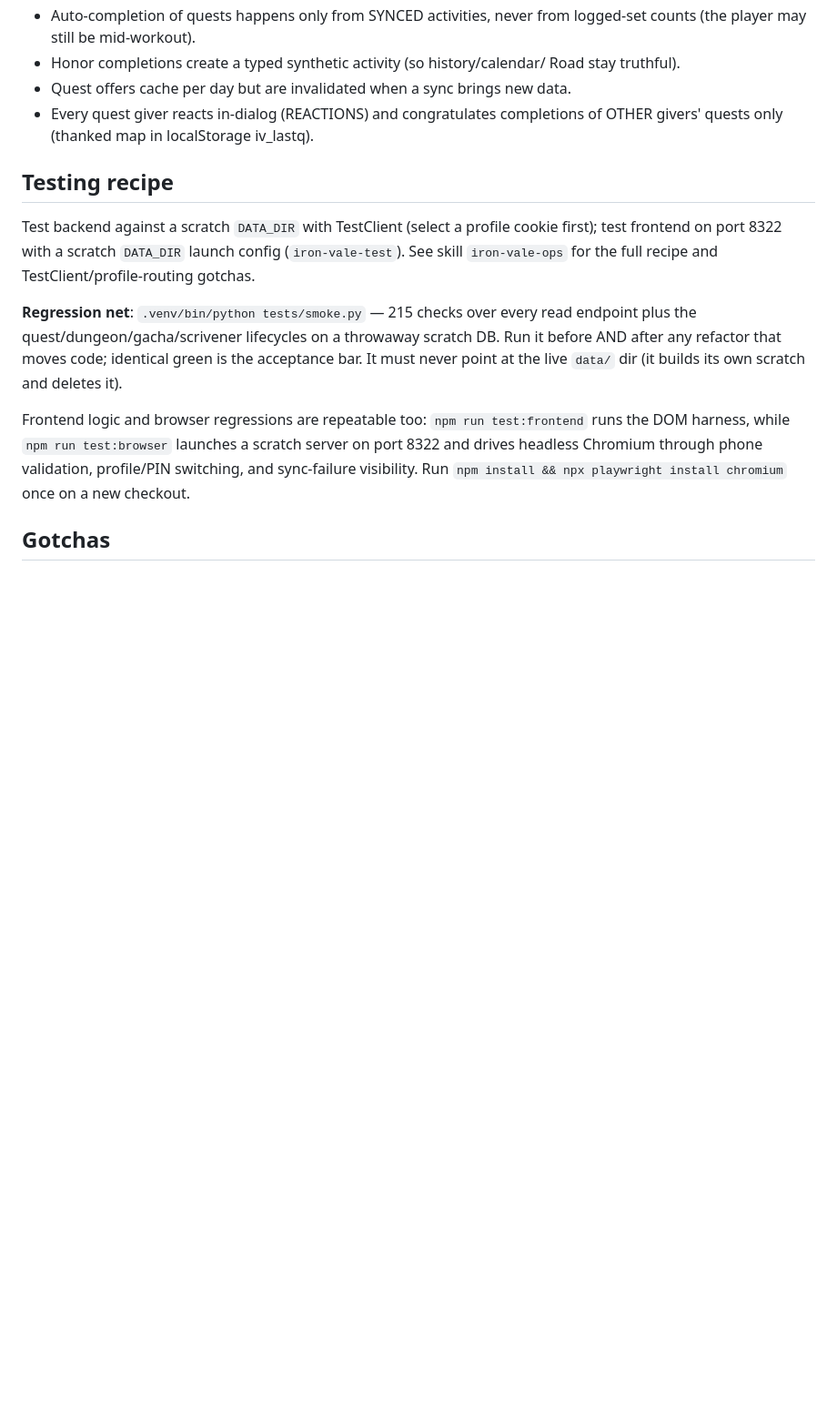
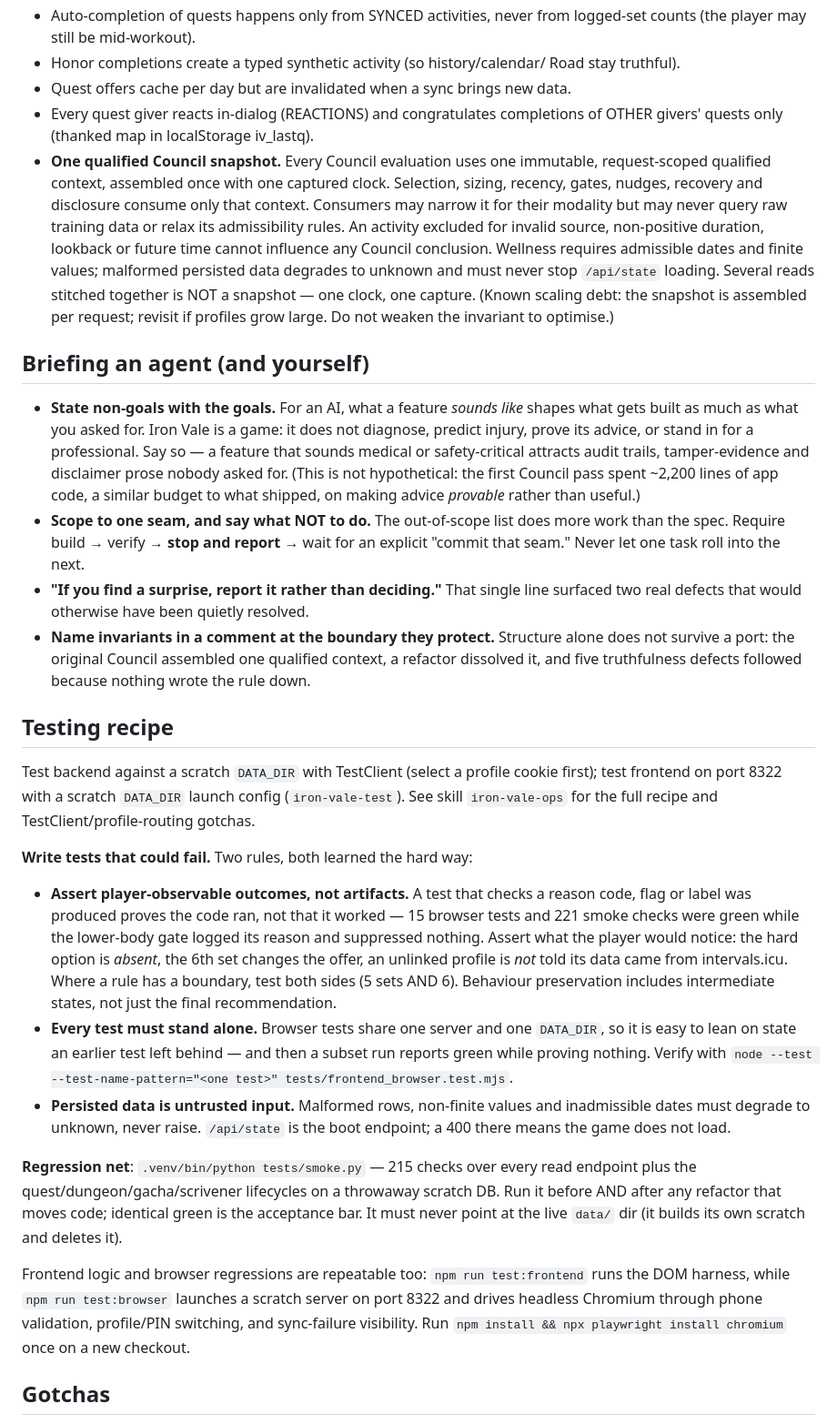
Before and after one commit to jdb3750/Ironvale, a Markdown page: AGENTS.md, the part around the change. Shown at 91% size. GitHub-like rendering; blank space fills up the shorter version.

Commit message:
Record the Council phase's hard-won guidance
Eight defects in the Council all shared one shape — code asserting more
than the underlying data supported — and all traced back to one dissolved
architecture. Write down what would have prevented them.

AGENTS.md gains the qualified-snapshot invariant (one immutable
request-scoped context, one captured clock, no consumer reaching past it
to raw training data), a section on briefing an agent (state non-goals
with the goals; scope to one seam; report surprises rather than deciding;
name invariants at the boundary they protect), and two testing rules:
assert what the player would notice rather than that a flag was set, and
make every browser test stand alone.

The ops skill gains reciprocal review triggered by risk rather than
applied to everything, verification through the real surface, evidence
provenance, and the rule that nothing important may live only in a
disposable worktree. The gotchas skill gains the defect family itself,
with the tell: a value derived from a label rather than the facts will
drift from the facts.

Docs and skills only; no VERSION bump per the versioning rules.

Co-Authored-By: Claude Opus 5 <noreply@anthropic.com>

```diff
--- a/AGENTS.md
+++ b/AGENTS.md
@@ -240,6 +240,37 @@ quests_done, appearance {skin,hair,hair_color,shirt,pants}.
 - Quest offers cache per day but are invalidated when a sync brings new data.
 - Every quest giver reacts in-dialog (REACTIONS) and congratulates completions
   of OTHER givers' quests only (thanked map in localStorage iv_lastq).
+- **One qualified Council snapshot.** Every Council evaluation uses one
+  immutable, request-scoped qualified context, assembled once with one captured
+  clock. Selection, sizing, recency, gates, nudges, recovery and disclosure
+  consume only that context. Consumers may narrow it for their modality but may
+  never query raw training data or relax its admissibility rules. An activity
+  excluded for invalid source, non-positive duration, lookback or future time
+  cannot influence any Council conclusion. Wellness requires admissible dates and
+  finite values; malformed persisted data degrades to unknown and must never stop
+  `/api/state` loading. Several reads stitched together is NOT a snapshot — one
+  clock, one capture. (Known scaling debt: the snapshot is assembled per request;
+  revisit if profiles grow large. Do not weaken the invariant to optimise.)
+
+## Briefing an agent (and yourself)
+
+- **State non-goals with the goals.** For an AI, what a feature *sounds like*
+  shapes what gets built as much as what you asked for. Iron Vale is a game: it
+  does not diagnose, predict injury, prove its advice, or stand in for a
+  professional. Say so — a feature that sounds medical or safety-critical
+  attracts audit trails, tamper-evidence and disclaimer prose nobody asked for.
+  (This is not hypothetical: the first Council pass spent ~2,200 lines of app
+  code, a similar budget to what shipped, on making advice *provable* rather than
+  useful.)
+- **Scope to one seam, and say what NOT to do.** The out-of-scope list does more
+  work than the spec. Require build → verify → **stop and report** → wait for an
+  explicit "commit that seam." Never let one task roll into the next.
+- **"If you find a surprise, report it rather than deciding."** That single line
+  surfaced two real defects that would otherwise have been quietly resolved.
+- **Name invariants in a comment at the boundary they protect.** Structure alone
+  does not survive a port: the original Council assembled one qualified context,
+  a refactor dissolved it, and five truthfulness defects followed because nothing
+  wrote the rule down.
 
 ## Testing recipe
 
@@ -247,6 +278,24 @@ Test backend against a scratch `DATA_DIR` with TestClient (select a profile
 cookie first); test frontend on port 8322 with a scratch `DATA_DIR` launch
 config (`iron-vale-test`). See skill `iron-vale-ops` for the full recipe and
 TestClient/profile-routing gotchas.
+
+**Write tests that could fail.** Two rules, both learned the hard way:
+
+- **Assert player-observable outcomes, not artifacts.** A test that checks a
+  reason code, flag or label was produced proves the code ran, not that it
+  worked — 15 browser tests and 221 smoke checks were green while the lower-body
+  gate logged its reason and suppressed nothing. Assert what the player would
+  notice: the hard option is *absent*, the 6th set changes the offer, an unlinked
+  profile is *not* told its data came from intervals.icu. Where a rule has a
+  boundary, test both sides (5 sets AND 6). Behaviour preservation includes
+  intermediate states, not just the final recommendation.
+- **Every test must stand alone.** Browser tests share one server and one
+  `DATA_DIR`, so it is easy to lean on state an earlier test left behind — and
+  then a subset run reports green while proving nothing. Verify with
+  `node --test --test-name-pattern="<one test>" tests/frontend_browser.test.mjs`.
+- **Persisted data is untrusted input.** Malformed rows, non-finite values and
+  inadmissible dates must degrade to unknown, never raise. `/api/state` is the
+  boot endpoint; a 400 there means the game does not load.
 
 **Regression net**: `.venv/bin/python tests/smoke.py` — 215 checks over every
 read endpoint plus the quest/dungeon/gacha/scrivener lifecycles on a throwaway
```
Also changed, not shown: 2 other files.
